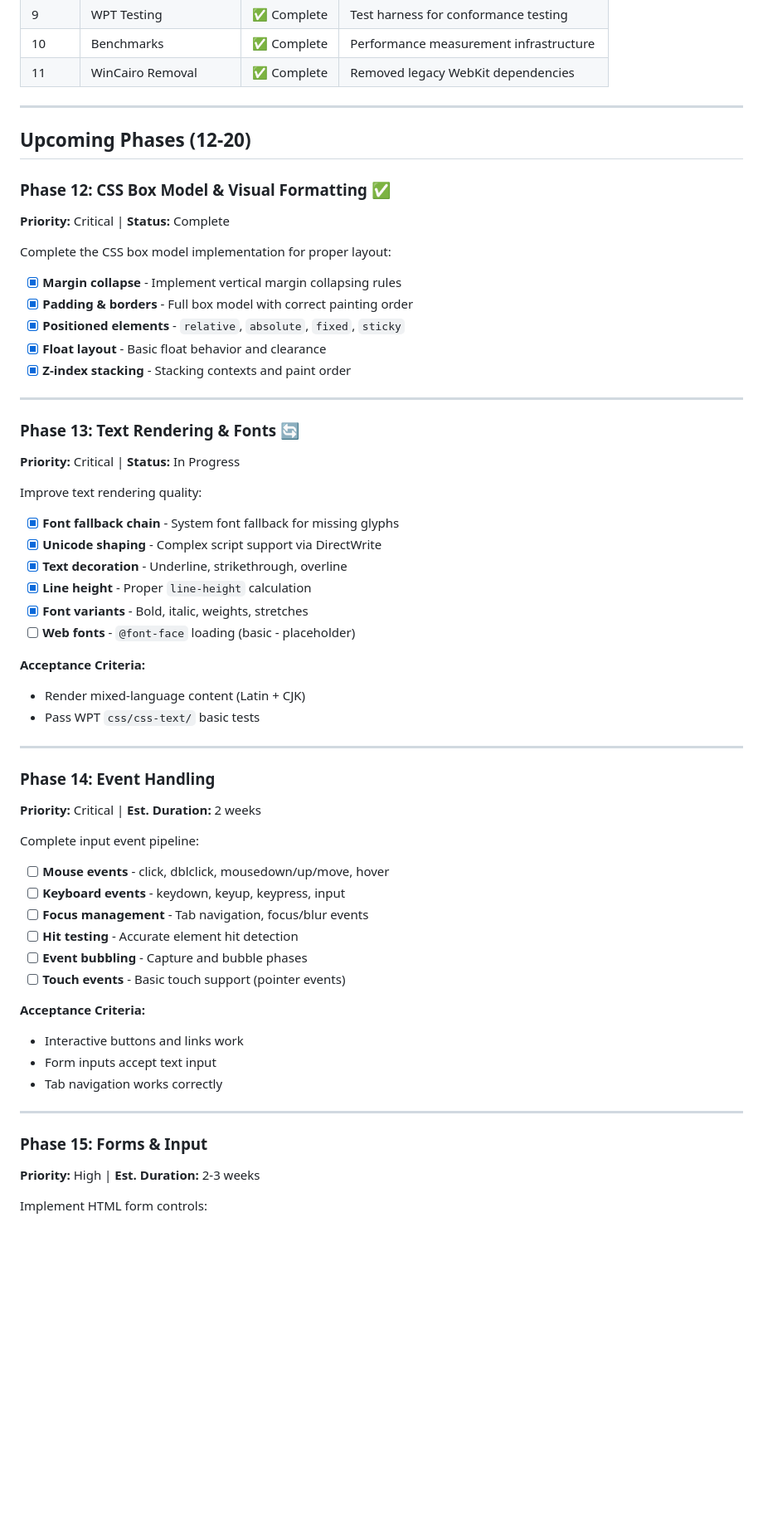
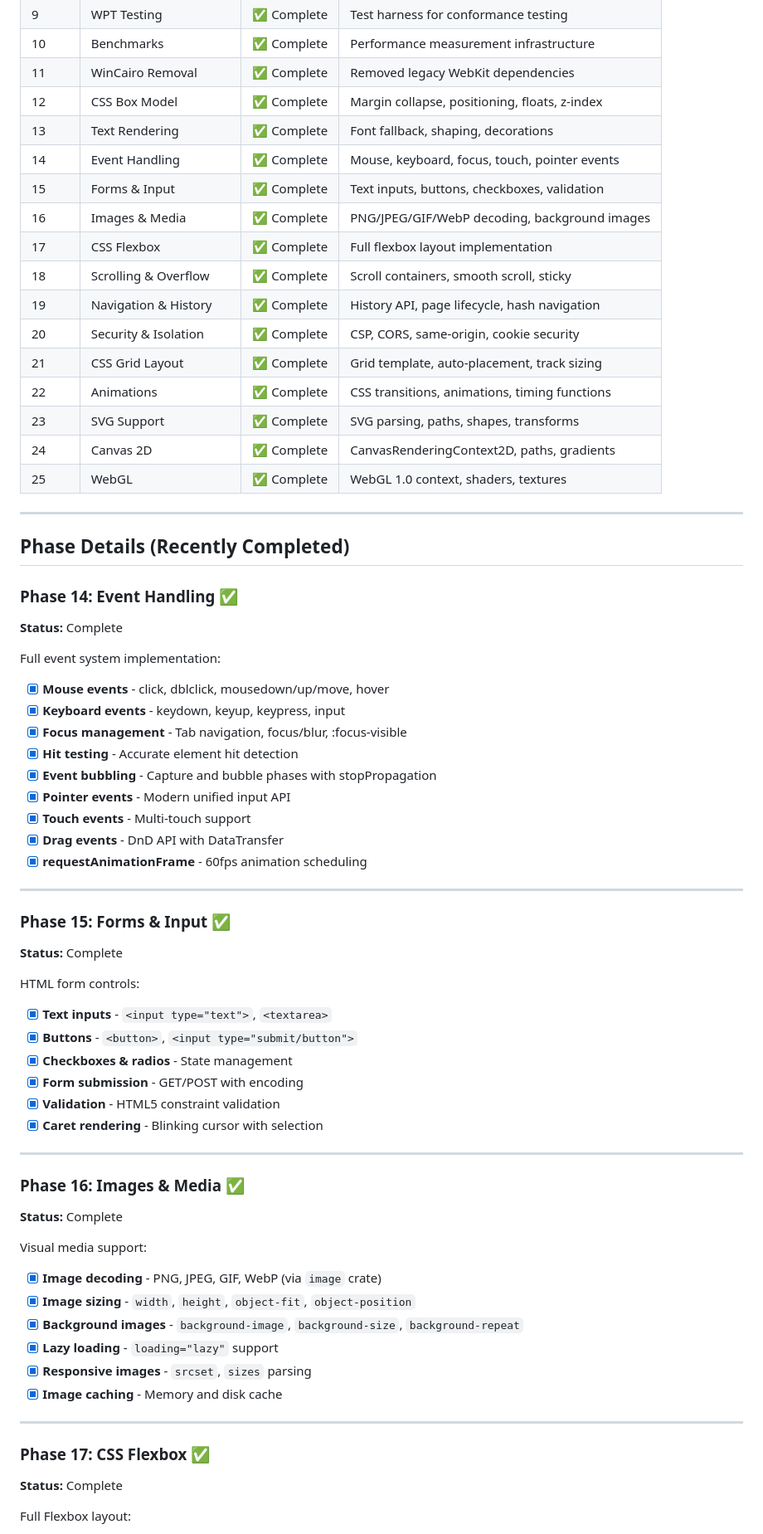
Before and after one commit to yonasBSD/hiwave-windows, a Markdown page: docs/RUSTKIT-ROADMAP.md, the part around one of its changes. Shown at 83% size. GitHub-like rendering; blank space fills up the shorter version.

```diff
--- a/docs/RUSTKIT-ROADMAP.md
+++ b/docs/RUSTKIT-ROADMAP.md
@@ -25,63 +25,72 @@ RustKit is a Rust-native browser engine designed to replace WebKit's WinCairo po
 | 9 | WPT Testing | ✅ Complete | Test harness for conformance testing |
 | 10 | Benchmarks | ✅ Complete | Performance measurement infrastructure |
 | 11 | WinCairo Removal | ✅ Complete | Removed legacy WebKit dependencies |
+| 12 | CSS Box Model | ✅ Complete | Margin collapse, positioning, floats, z-index |
+| 13 | Text Rendering | ✅ Complete | Font fallback, shaping, decorations |
+| 14 | Event Handling | ✅ Complete | Mouse, keyboard, focus, touch, pointer events |
+| 15 | Forms & Input | ✅ Complete | Text inputs, buttons, checkboxes, validation |
+| 16 | Images & Media | ✅ Complete | PNG/JPEG/GIF/WebP decoding, background images |
+| 17 | CSS Flexbox | ✅ Complete | Full flexbox layout implementation |
+| 18 | Scrolling & Overflow | ✅ Complete | Scroll containers, smooth scroll, sticky |
+| 19 | Navigation & History | ✅ Complete | History API, page lifecycle, hash navigation |
+| 20 | Security & Isolation | ✅ Complete | CSP, CORS, same-origin, cookie security |
+| 21 | CSS Grid Layout | ✅ Complete | Grid template, auto-placement, track sizing |
+| 22 | Animations | ✅ Complete | CSS transitions, animations, timing functions |
+| 23 | SVG Support | ✅ Complete | SVG parsing, paths, shapes, transforms |
+| 24 | Canvas 2D | ✅ Complete | CanvasRenderingContext2D, paths, gradients |
+| 25 | WebGL | ✅ Complete | WebGL 1.0 context, shaders, textures |
 
 ---
 
-## Upcoming Phases (12-20)
+## Phase Details (Recently Completed)
 
-### Phase 12: CSS Box Model & Visual Formatting ✅
-**Priority:** Critical | **Status:** Complete
+### Phase 14: Event Handling ✅
+**Status:** Complete
 
-Complete the CSS box model implementation for proper layout:
+Full event system implementation:
 
-- [x] **Margin collapse** - Implement vertical margin collapsing rules
-- [x] **Padding & borders** - Full box model with correct painting order
-- [x] **Positioned elements** - `relative`, `absolute`, `fixed`, `sticky`
-- [x] **Float layout** - Basic float behavior and clearance
-- [x] **Z-index stacking** - Stacking contexts and paint order
+- [x] **Mouse events** - click, dblclick, mousedown/up/move, hover
+- [x] **Keyboard events** - keydown, keyup, keypress, input
+- [x] **Focus management** - Tab navigation, focus/blur, :focus-visible
+- [x] **Hit testing** - Accurate element hit detection
+- [x] **Event bubbling** - Capture and bubble phases with stopPropagation
+- [x] **Pointer events** - Modern unified input API
+- [x] **Touch events** - Multi-touch support
+- [x] **Drag events** - DnD API with DataTransfer
+- [x] **requestAnimationFrame** - 60fps animation scheduling
 
 ---
 
-### Phase 13: Text Rendering & Fonts 🔄
-**Priority:** Critical | **Status:** In Progress
+### Phase 15: Forms & Input ✅
+**Status:** Complete
 
-Improve text rendering quality:
+HTML form controls:
 
-- [x] **Font fallback chain** - System font fallback for missing glyphs
-- [x] **Unicode shaping** - Complex script support via DirectWrite
-- [x] **Text decoration** - Underline, strikethrough, overline
-- [x] **Line height** - Proper `line-height` calculation
-- [x] **Font variants** - Bold, italic, weights, stretches
-- [ ] **Web fonts** - `@font-face` loading (basic - placeholder)
-
-**Acceptance Criteria:**
-- Render mixed-language content (Latin + CJK)
-- Pass WPT `css/css-text/` basic tests
+- [x] **Text inputs** - `<input type="text">`, `<textarea>`
+- [x] **Buttons** - `<button>`, `<input type="submit/button">`
+- [x] **Checkboxes & radios** - State management
+- [x] **Form submission** - GET/POST with encoding
+- [x] **Validation** - HTML5 constraint validation
+- [x] **Caret rendering** - Blinking cursor with selection
 
 ---
 
-### Phase 14: Event Handling
-**Priority:** Critical | **Est. Duration:** 2 weeks
+### Phase 16: Images & Media ✅
+**Status:** Complete
 
-Complete input event pipeline:
+Visual media support:
 
-- [ ] **Mouse events** - click, dblclick, mousedown/up/move, hover
-- [ ] **Keyboard events** - keydown, keyup, keypress, input
-- [ ] **Focus management** - Tab navigation, focus/blur events
-- [ ] **Hit testing** - Accurate element hit detection
-- [ ] **Event bubbling** - Capture and bubble phases
-- [ ] **Touch events** - Basic touch support (pointer events)
-
-**Acceptance Criteria:**
-- Interactive buttons and links work
-- Form inputs accept text input
-- Tab navigation works correctly
+- [x] **Image decoding** - PNG, JPEG, GIF, WebP (via `image` crate)
+- [x] **Image sizing** - `width`, `height`, `object-fit`, `object-position`
+- [x] **Background images** - `background-image`, `background-size`, `background-repeat`
+- [x] **Lazy loading** - `loading="lazy"` support
+- [x] **Responsive images** - `srcset`, `sizes` parsing
+- [x] **Image caching** - Memory and disk cache
 
 ---
 
-### Phase 15: Forms & Input
-**Priority:** High | **Est. Duration:** 2-3 weeks
+### Phase 17: CSS Flexbox ✅
+**Status:** Complete
 
-Implement HTML form controls:
+Full Flexbox layout:
 
```
Also changed, not shown: other parts of docs/RUSTKIT-ROADMAP.md (+208 -128 lines).
